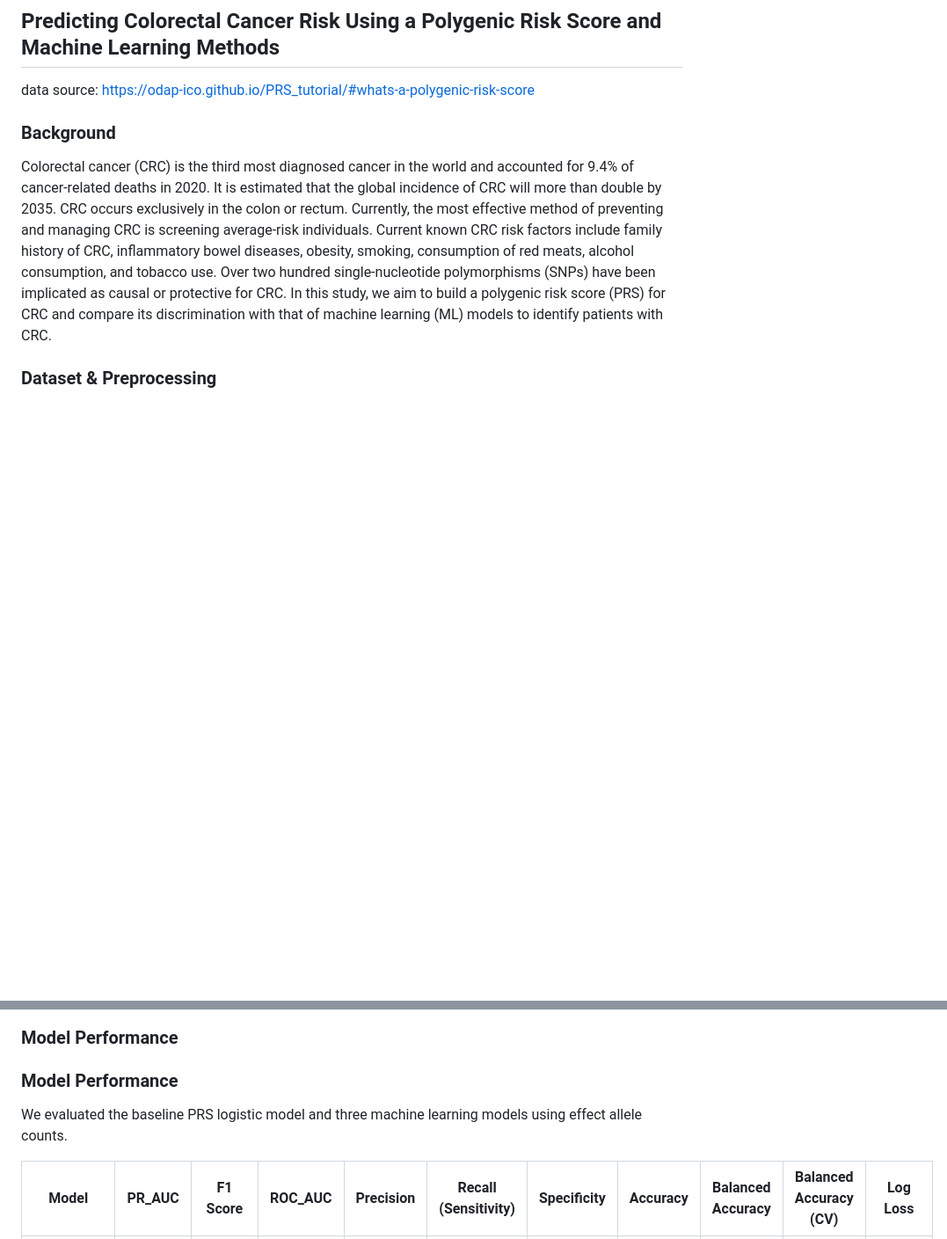
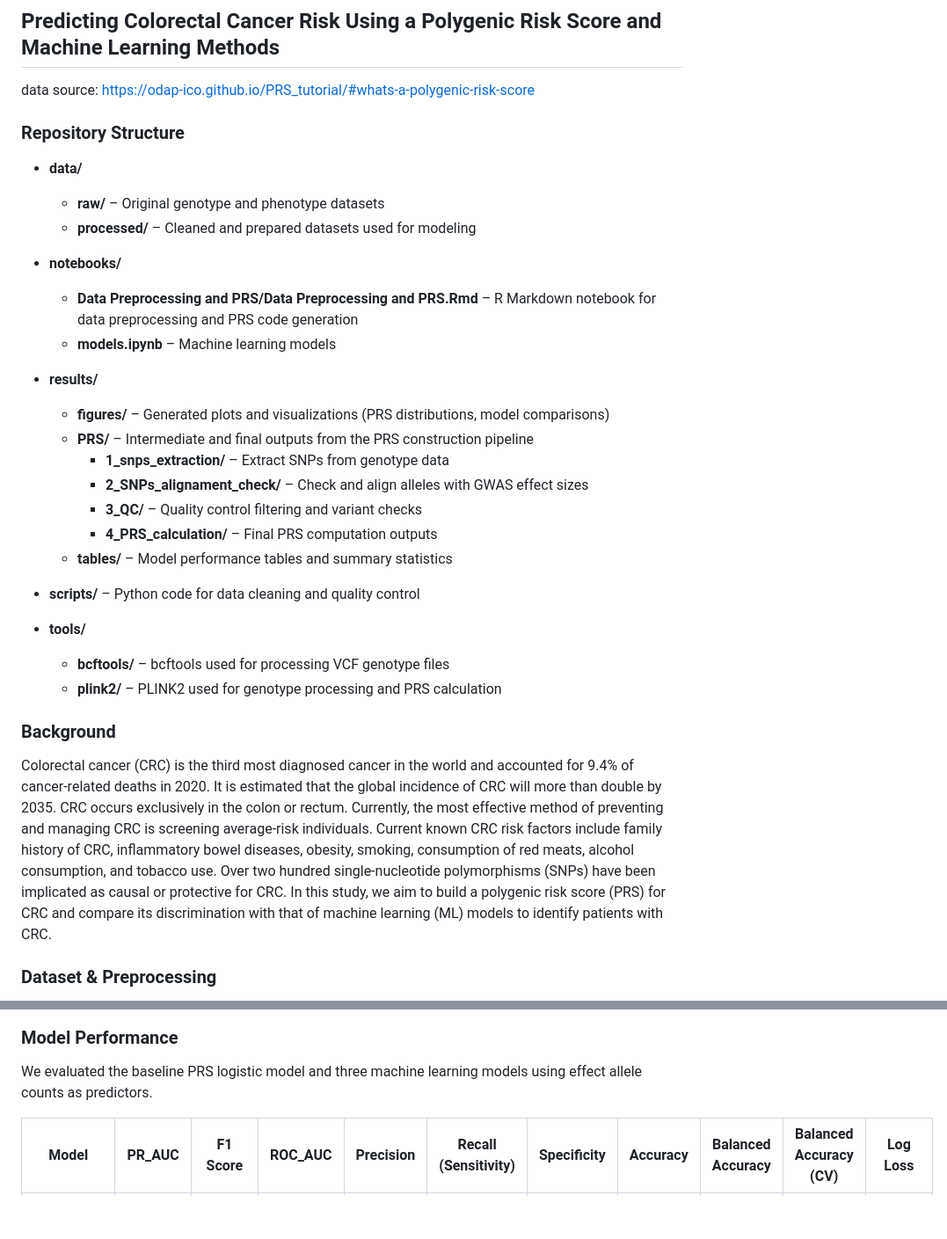
Before and after one commit to chrisrbrown15/CSE284_ML4PRS, a Markdown page: README.md, 2 parts joined by grey strips. Shown at 88% size. Drawn GitHub-style; blank space fills up the shorter version.

```diff
--- a/README.md
+++ b/README.md
@@ -3,6 +3,32 @@
 ## Predicting Colorectal Cancer Risk Using a Polygenic Risk Score and Machine Learning Methods
 
 data source: https://odap-ico.github.io/PRS_tutorial/#whats-a-polygenic-risk-score
+
+### Repository Structure
+
+- **data/**
+  - **raw/** – Original genotype and phenotype datasets
+  - **processed/** – Cleaned and prepared datasets used for modeling
+
+- **notebooks/**
+  - **Data Preprocessing and PRS/Data Preprocessing and PRS.Rmd** – R Markdown notebook for data preprocessing and PRS code generation
+  - **models.ipynb** – Machine learning models
+
+- **results/**
+  - **figures/** – Generated plots and visualizations (PRS distributions, model comparisons)
+  - **PRS/** – Intermediate and final outputs from the PRS construction pipeline
+    - **1_snps_extraction/** – Extract SNPs from genotype data
+    - **2_SNPs_alignament_check/** – Check and align alleles with GWAS effect sizes
+    - **3_QC/** – Quality control filtering and variant checks
+    - **4_PRS_calculation/** – Final PRS computation outputs
+  - **tables/** – Model performance tables and summary statistics
+
+- **scripts/** – Python code for data cleaning and quality control
+
+- **tools/**
+  - **bcftools/** – bcftools used for processing VCF genotype files
+  - **plink2/** – PLINK2  used for genotype processing and PRS calculation
+
 
 ### Background
 
@@ -36,11 +62,7 @@ The boxplot compares PRS values between CRC cases and controls. Individuals diag
 ### Model Performance
 
 
-
-
-### Model Performance
-
-We evaluated the baseline PRS logistic model and three machine learning models using effect allele counts.
+We evaluated the baseline PRS logistic model and three machine learning models using effect allele counts as predictors.
 
 | Model | PR_AUC | F1 Score | ROC_AUC | Precision | Recall (Sensitivity) | Specificity | Accuracy | Balanced Accuracy | Balanced Accuracy (CV) | Log Loss |
 |------|------|------|------|------|------|------|------|------|------|------|
```
